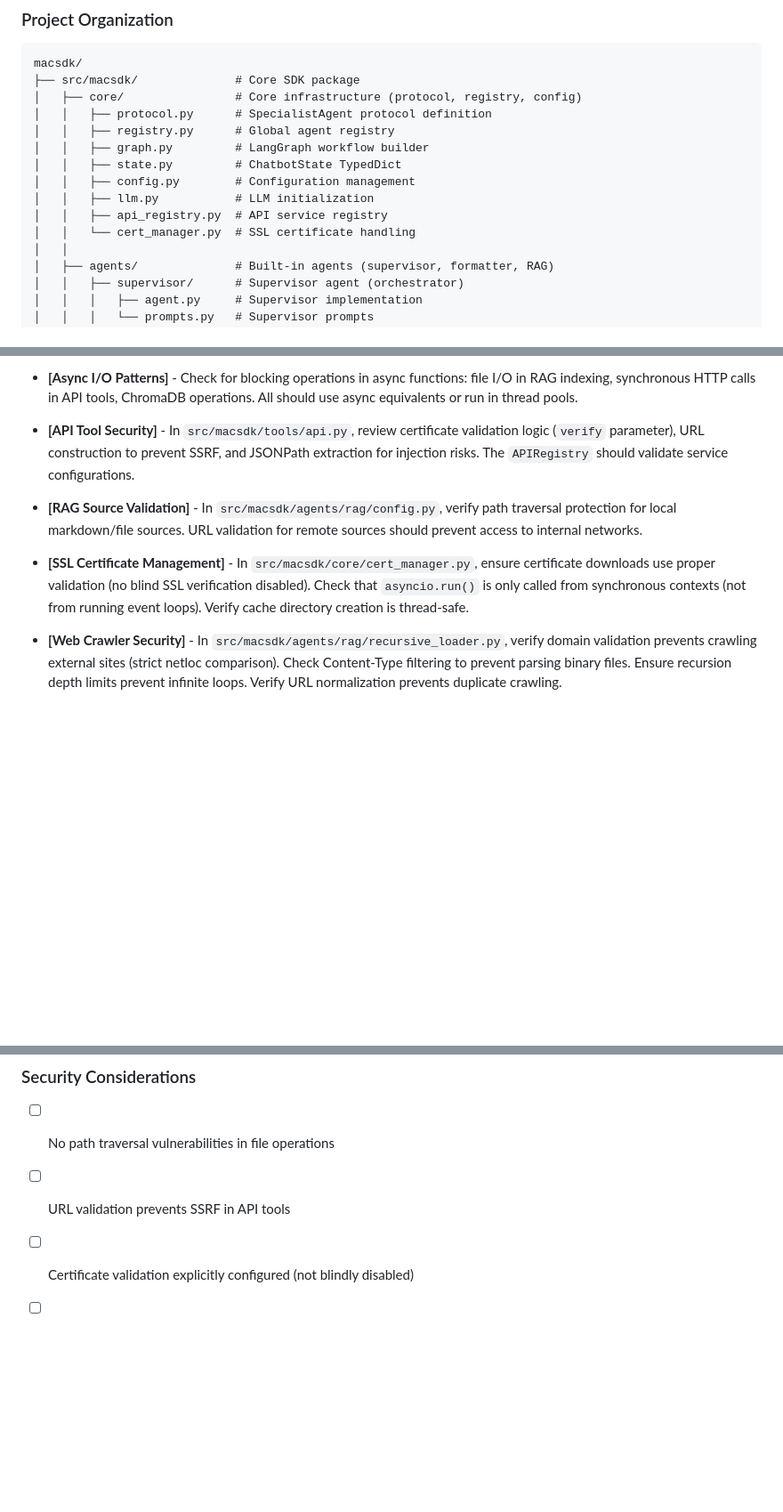
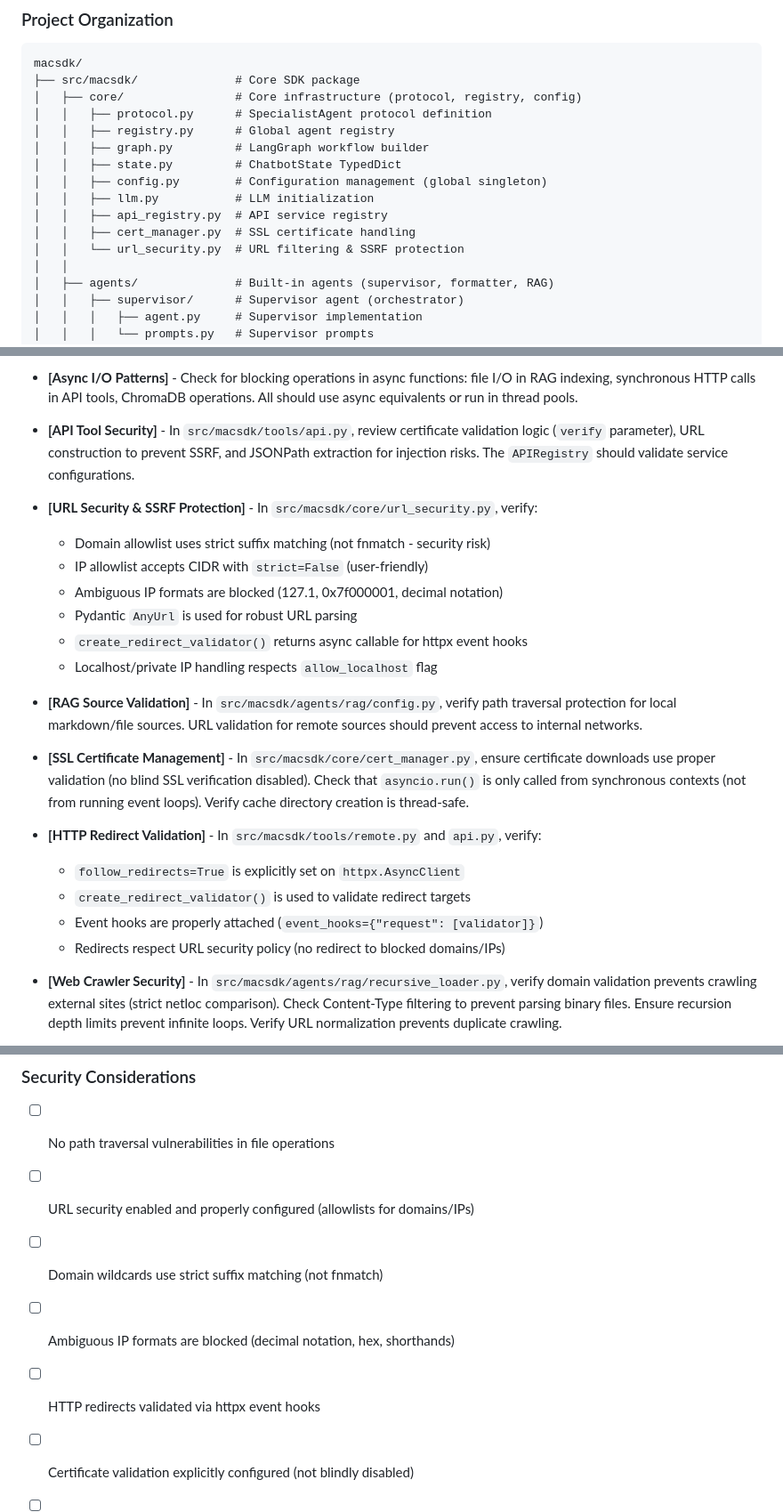
Before and after one commit to juanje/macsdk, a Markdown page: .ai_review/project.md, 3 parts joined by grey strips. Shown at 89% size. Rendered like a GitHub page; blank space fills up the shorter version.

```diff
--- a/.ai_review/project.md
+++ b/.ai_review/project.md
@@ -46,10 +46,11 @@ macsdk/
 │   │   ├── registry.py      # Global agent registry
 │   │   ├── graph.py         # LangGraph workflow builder
 │   │   ├── state.py         # ChatbotState TypedDict
-│   │   ├── config.py        # Configuration management
+│   │   ├── config.py        # Configuration management (global singleton)
 │   │   ├── llm.py           # LLM initialization
 │   │   ├── api_registry.py  # API service registry
-│   │   └── cert_manager.py  # SSL certificate handling
+│   │   ├── cert_manager.py  # SSL certificate handling
+│   │   └── url_security.py  # URL filtering & SSRF protection
 │   │
 │   ├── agents/              # Built-in agents (supervisor, formatter, RAG)
 │   │   ├── supervisor/      # Supervisor agent (orchestrator)
@@ -176,9 +177,23 @@ macsdk/
 
 - **[API Tool Security]** - In `src/macsdk/tools/api.py`, review certificate validation logic (`verify` parameter), URL construction to prevent SSRF, and JSONPath extraction for injection risks. The `APIRegistry` should validate service configurations.
 
+- **[URL Security & SSRF Protection]** - In `src/macsdk/core/url_security.py`, verify:
+  - Domain allowlist uses strict suffix matching (not fnmatch - security risk)
+  - IP allowlist accepts CIDR with `strict=False` (user-friendly)
+  - Ambiguous IP formats are blocked (127.1, 0x7f000001, decimal notation)
+  - Pydantic `AnyUrl` is used for robust URL parsing
+  - `create_redirect_validator()` returns async callable for httpx event hooks
+  - Localhost/private IP handling respects `allow_localhost` flag
+
 - **[RAG Source Validation]** - In `src/macsdk/agents/rag/config.py`, verify path traversal protection for local markdown/file sources. URL validation for remote sources should prevent access to internal networks.
 
 - **[SSL Certificate Management]** - In `src/macsdk/core/cert_manager.py`, ensure certificate downloads use proper validation (no blind SSL verification disabled). Check that `asyncio.run()` is only called from synchronous contexts (not from running event loops). Verify cache directory creation is thread-safe.
+
+- **[HTTP Redirect Validation]** - In `src/macsdk/tools/remote.py` and `api.py`, verify:
+  - `follow_redirects=True` is explicitly set on `httpx.AsyncClient`
+  - `create_redirect_validator()` is used to validate redirect targets
+  - Event hooks are properly attached (`event_hooks={"request": [validator]}`)
+  - Redirects respect URL security policy (no redirect to blocked domains/IPs)
 
 - **[Web Crawler Security]** - In `src/macsdk/agents/rag/recursive_loader.py`, verify domain validation prevents crawling external sites (strict netloc comparison). Check Content-Type filtering to prevent parsing binary files. Ensure recursion depth limits prevent infinite loops. Verify URL normalization prevents duplicate crawling.
 
@@ -372,7 +412,10 @@ This applies to both production code and tests. Explicit is better than implicit
 
 ### Security Considerations
 - [ ] No path traversal vulnerabilities in file operations
-- [ ] URL validation prevents SSRF in API tools
+- [ ] URL security enabled and properly configured (allowlists for domains/IPs)
+- [ ] Domain wildcards use strict suffix matching (not fnmatch)
+- [ ] Ambiguous IP formats are blocked (decimal notation, hex, shorthands)
+- [ ] HTTP redirects validated via httpx event hooks
 - [ ] Certificate validation explicitly configured (not blindly disabled)
 - [ ] Jinja2 templates don't allow arbitrary code execution
 - [ ] User inputs validated before use in shell commands or file paths
```
Also changed, not shown: other parts of .ai_review/project.md (+37 -6 lines).
